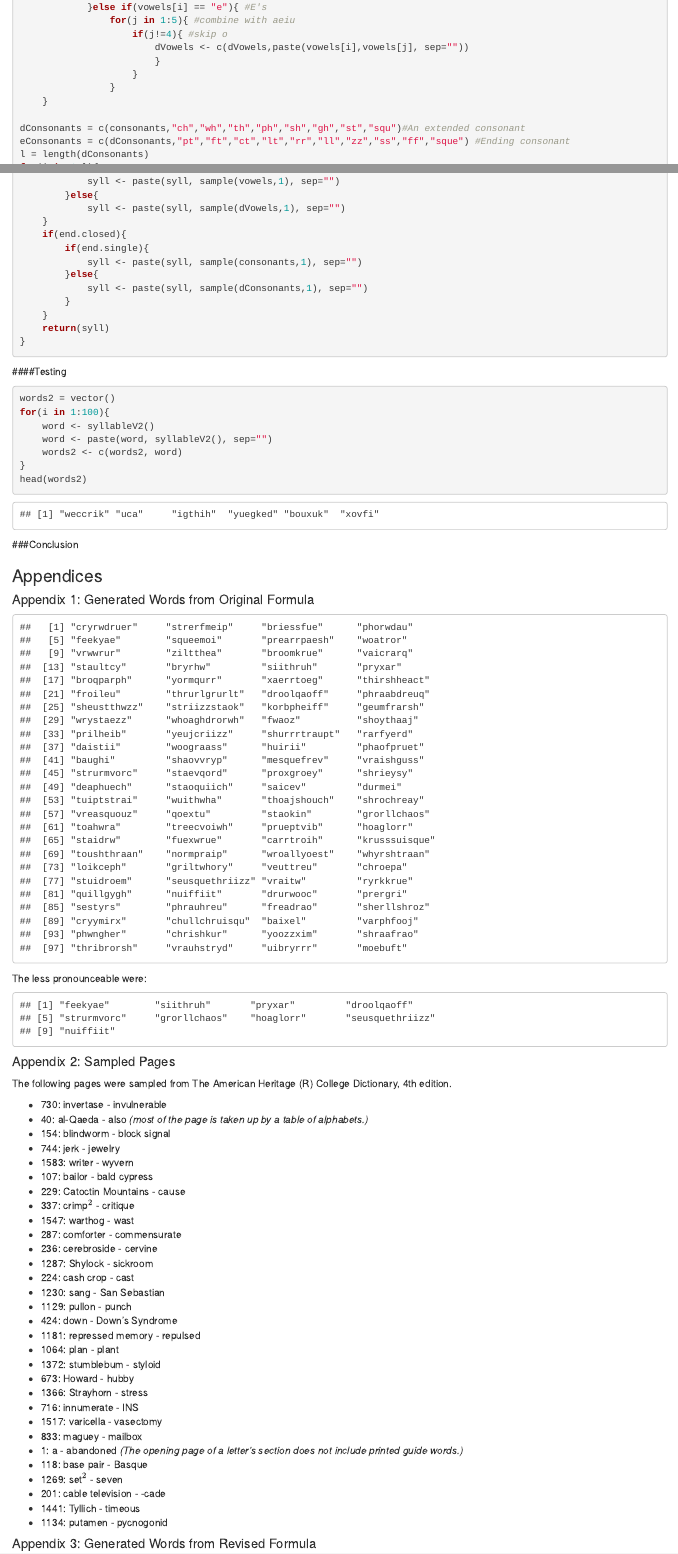
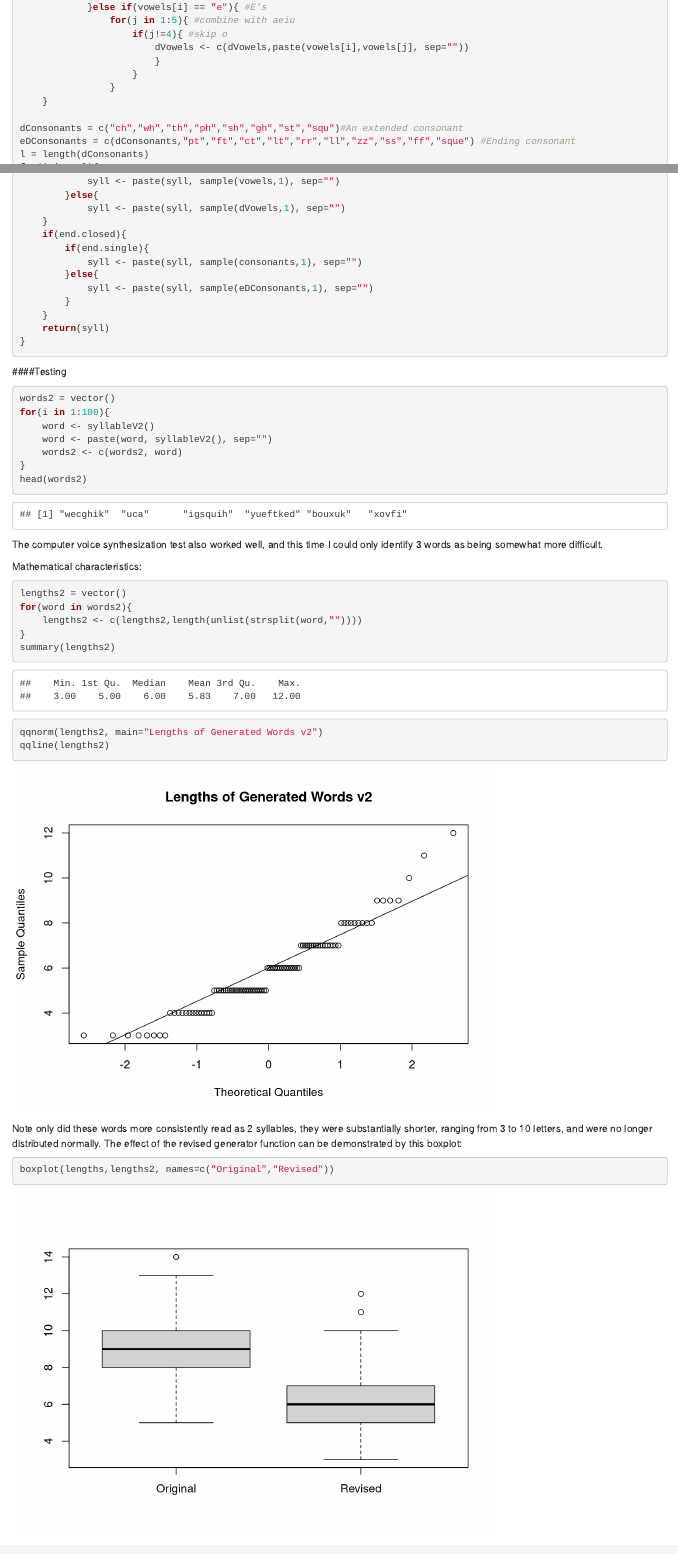
Before and after one commit to shiftplusplus/shiftplusplus.github.io, an R Markdown document (statistics/PRGAnalysis.Rmd): the page in a window 1100 px wide, from 13610 px down, and a second part further down, joined at a grey line. Rendered offline with R 4.5, knitr and Pandoc, with nearby package versions; some code elsewhere in the file could not run offline.

Commit message:
Ending consonants, some analysis

````diff
--- a/statistics/PRGAnalysis.Rmd
+++ b/statistics/PRGAnalysis.Rmd
@@ -386,8 +386,8 @@ for(i in 1:5){ #Make controlled vowels for a-u.
                 }
     }
 
-dConsonants = c(consonants,"ch","wh","th","ph","sh","gh","st","squ")#An extended consonant
-eConsonants = c(dConsonants,"pt","ft","ct","lt","rr","ll","zz","ss","ff","sque") #Ending consonant
+dConsonants = c("ch","wh","th","ph","sh","gh","st","squ")#An extended consonant
+eDConsonants = c(dConsonants,"pt","ft","ct","lt","rr","ll","zz","ss","ff","sque") #Ending consonant
 l = length(dConsonants)
 for(i in 1:l){
             #Digraph time! Adding r's
@@ -437,7 +437,7 @@ syllableV2 <- function(){
         if(end.single){
             syll <- paste(syll, sample(consonants,1), sep="")
         }else{
-            syll <- paste(syll, sample(dConsonants,1), sep="")
+            syll <- paste(syll, sample(eDConsonants,1), sep="")
         }
     }
     return(syll)
@@ -454,6 +454,26 @@ for(i in 1:100){
     words2 <- c(words2, word)
 }
 head(words2)
+```
+
+The computer voice synthesization test also worked well, and this time I could only identify 3 words as being somewhat more difficult.
+
+Mathematical characteristics:
+
+```{r}
+lengths2 = vector()
+for(word in words2){
+    lengths2 <- c(lengths2,length(unlist(strsplit(word,""))))
+}
+summary(lengths2)
+qqnorm(lengths2, main="Lengths of Generated Words v2")
+qqline(lengths2)
+```
+
+Note only did these words more consistently read as 2 syllables, they were substantially shorter, ranging from 3 to 10 letters, and were no longer distributed normally. The effect of the revised generator function can be demonstrated by this boxplot:
+
+```{r}
+boxplot(lengths,lengths2, names=c("Original","Revised"))
 ```
 
 
````
Also changed, not shown: statistics/PRGAnalysis.html, statistics/PRGAnalysis.Rmd (8 more changed lines).
